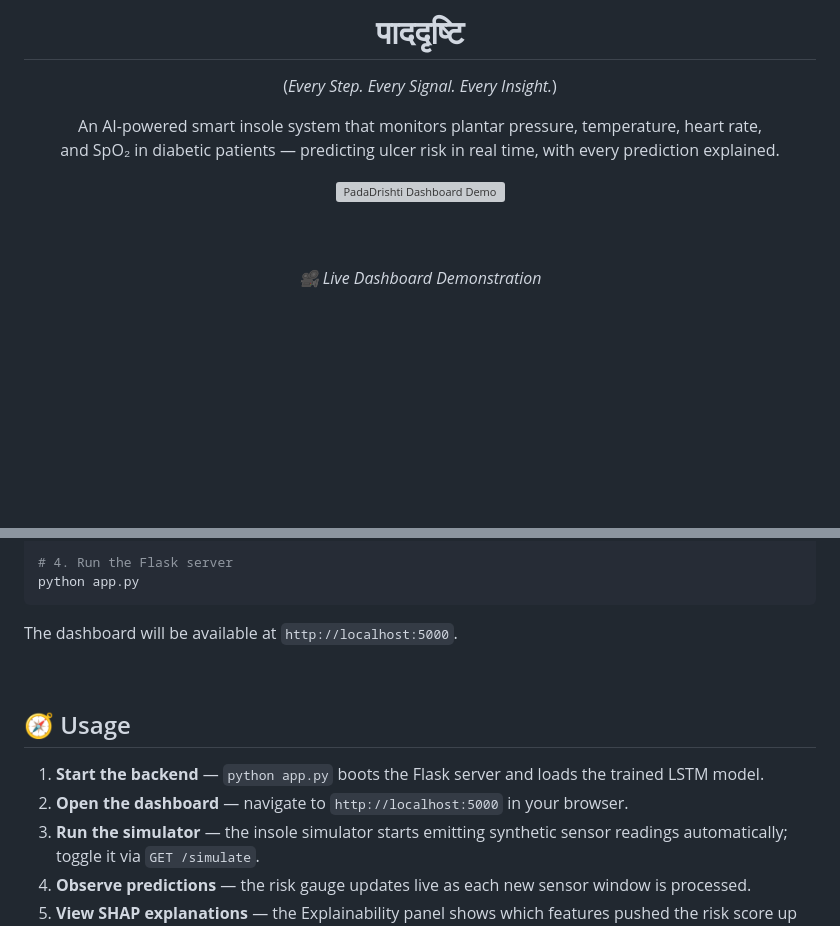
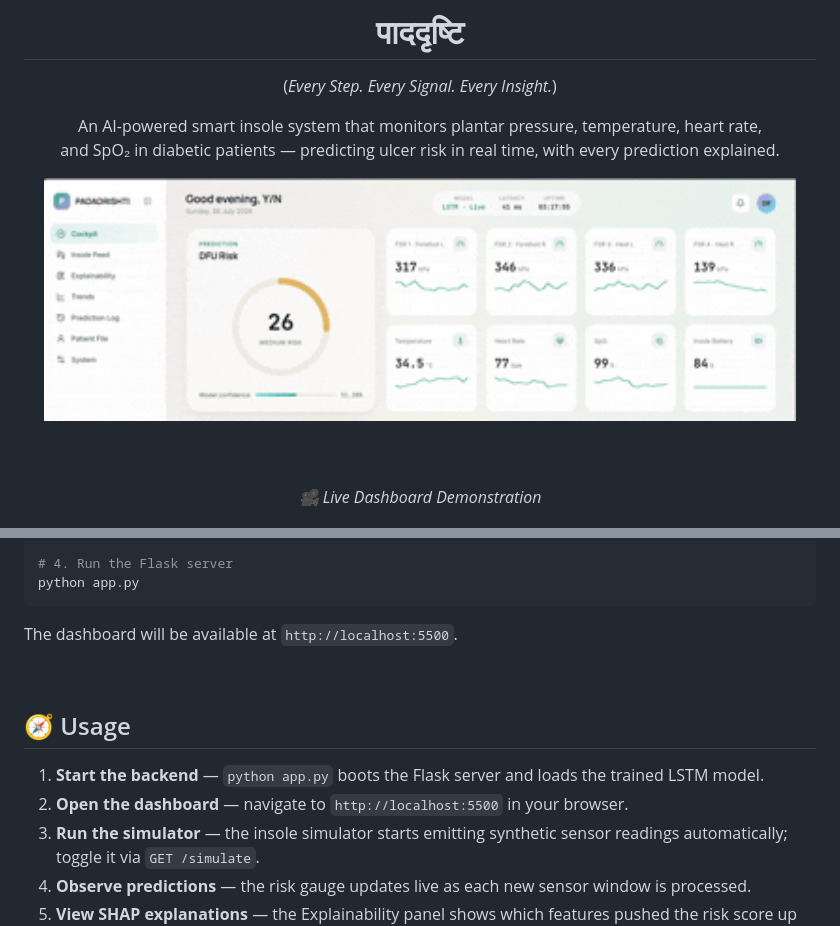
Before and after one commit to jaiwanthini/DFU_MAJOR, a Markdown page: README.md, 2 parts joined by grey strips. GitHub-like rendering; blank space fills up the shorter version; grey boxes are pictures that could not be loaded.

````diff
--- a/README.md
+++ b/README.md
@@ -9,7 +9,7 @@ and SpO₂ in diabetic patients — predicting ulcer risk in real time, with eve
 
 <div align="center">
 
-<img src="docs/dashboard.mp4" alt="PadaDrishti Dashboard Demo" width="95%">
+<img src="docs/dashboard.gif" alt="PadaDrishti Dashboard Demo" width="95%">
 
 <br><br>
 
@@ -176,14 +176,14 @@ pip install -r requirements.txt
 python app.py
 ```
 
-The dashboard will be available at `http://localhost:5000`.
+The dashboard will be available at `http://localhost:5500`.
 
 <br/>
 
 ## 🧭 Usage
 
 1. **Start the backend** — `python app.py` boots the Flask server and loads the trained LSTM model.
-2. **Open the dashboard** — navigate to `http://localhost:5000` in your browser.
+2. **Open the dashboard** — navigate to `http://localhost:5500` in your browser.
 3. **Run the simulator** — the insole simulator starts emitting synthetic sensor readings automatically; toggle it via `GET /simulate`.
 4. **Observe predictions** — the risk gauge updates live as each new sensor window is processed.
 5. **View SHAP explanations** — the Explainability panel shows which features pushed the risk score up or down, in plain language.
````
